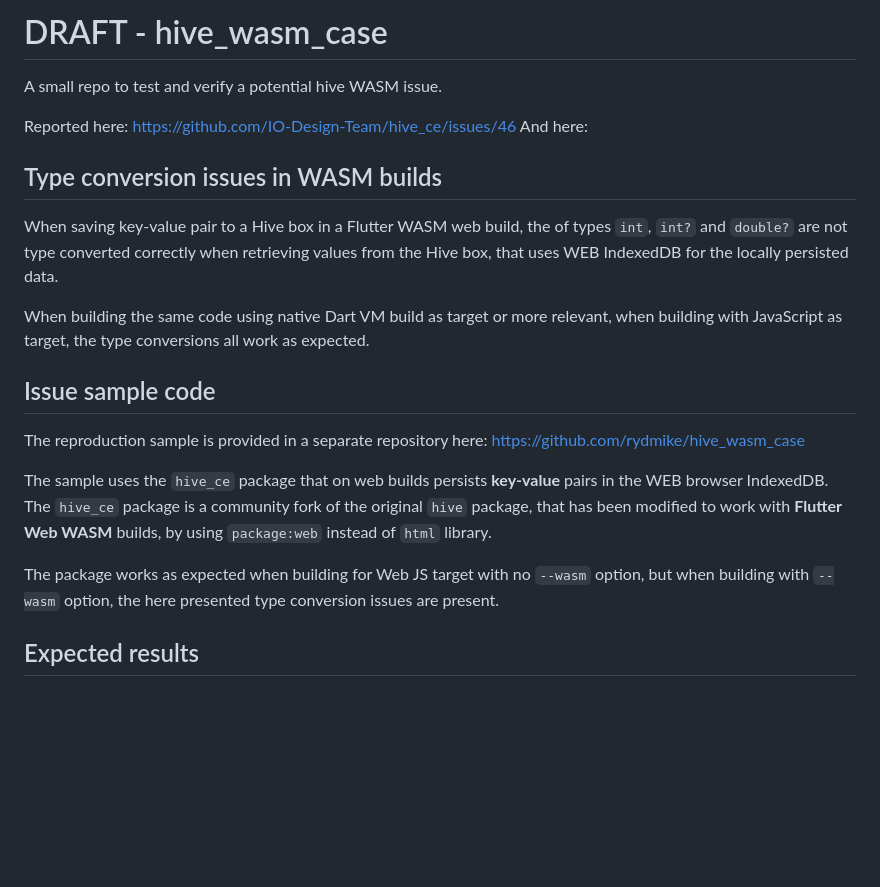
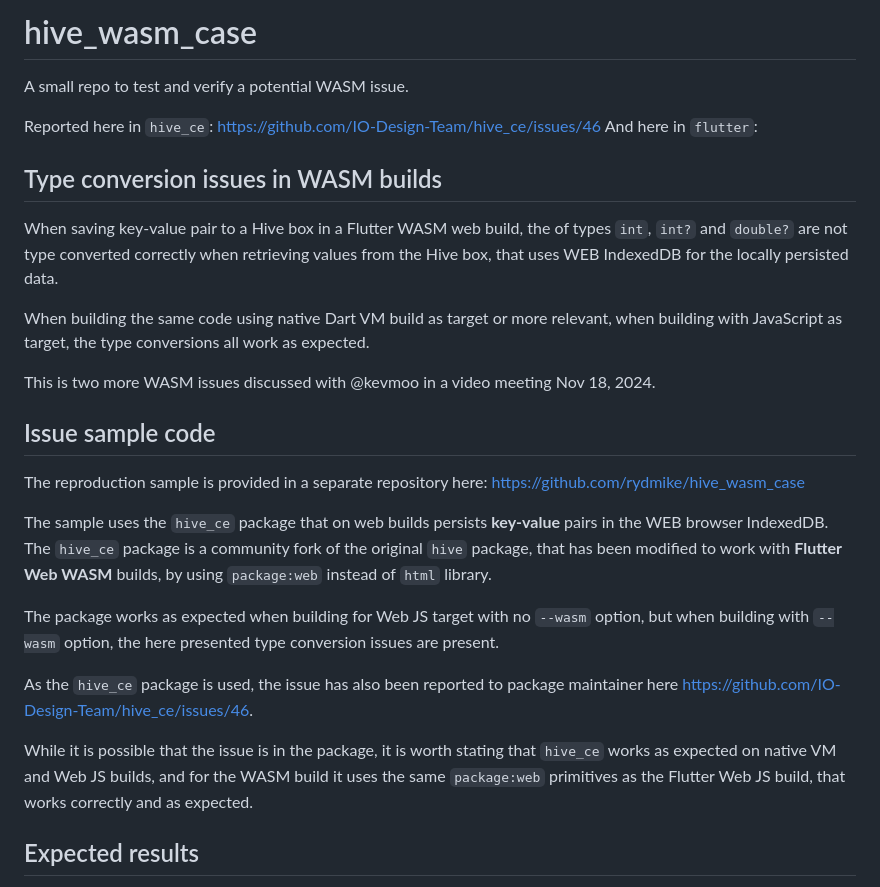
Before and after one commit to rydmike/hive_wasm_case, a Markdown page: README.md, the part around one of its changes. Rendered like a GitHub page; blank space fills up the shorter version.

```diff
--- a/README.md
+++ b/README.md
@@ -1,15 +1,18 @@
-# DRAFT - hive_wasm_case
+# hive_wasm_case
 
-A small repo to test and verify a potential hive WASM issue.
+A small repo to test and verify a potential WASM issue.
 
-Reported here: https://github.com/IO-Design-Team/hive_ce/issues/46
-And here:
+Reported here in `hive_ce`: https://github.com/IO-Design-Team/hive_ce/issues/46
+And here in `flutter`:
 
 ## Type conversion issues in WASM builds
 
 When saving key-value pair to a Hive box in a Flutter WASM web build, the of types `int`, `int?` and `double?` are not type converted correctly when retrieving values from the Hive box, that uses WEB IndexedDB for the locally persisted data.
 
 When building the same code using native Dart VM build as target or more relevant, when building with JavaScript as target, the type conversions all work as expected.
+
+This is two more WASM issues discussed with @kevmoo in a video meeting Nov 18, 2024.
+
 
 ## Issue sample code
 
@@ -18,6 +21,10 @@ The reproduction sample is provided in a separate repository here: https://githu
 The sample uses the `hive_ce` package that on web builds persists **key-value** pairs in the WEB browser IndexedDB. The `hive_ce` package is a community fork of the original `hive` package, that has been modified to work with **Flutter Web WASM** builds, by using `package:web` instead of `html` library.
 
 The package works as expected when building for Web JS target with no `--wasm` option, but when building with `--wasm` option, the here presented type conversion issues are present.
+
+As the `hive_ce` package is used, the issue has also been reported to package maintainer here https://github.com/IO-Design-Team/hive_ce/issues/46.
+
+While it is possible that the issue is in the package, it is worth stating that `hive_ce` works as expected on native VM and Web JS builds, and for the WASM build it uses the same `package:web` primitives as the Flutter Web JS build, that works correctly and as expected.
 
 
 ## Expected results
```
Also changed, not shown: other parts of README.md (+10 -11 lines).
